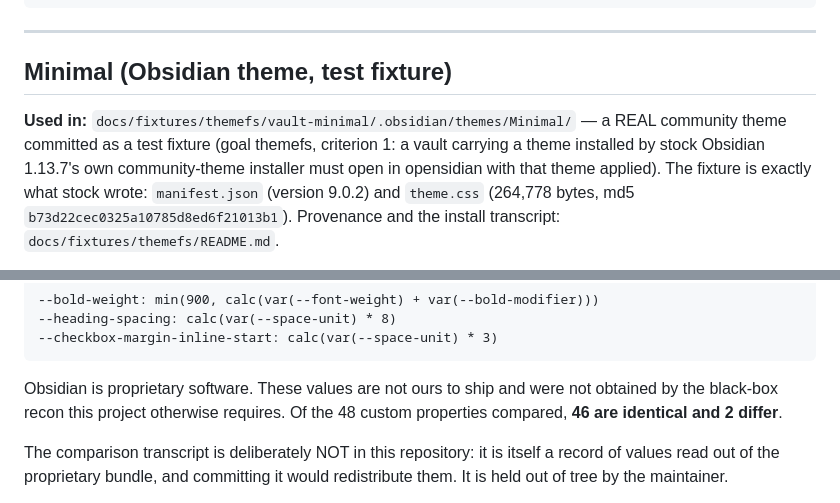
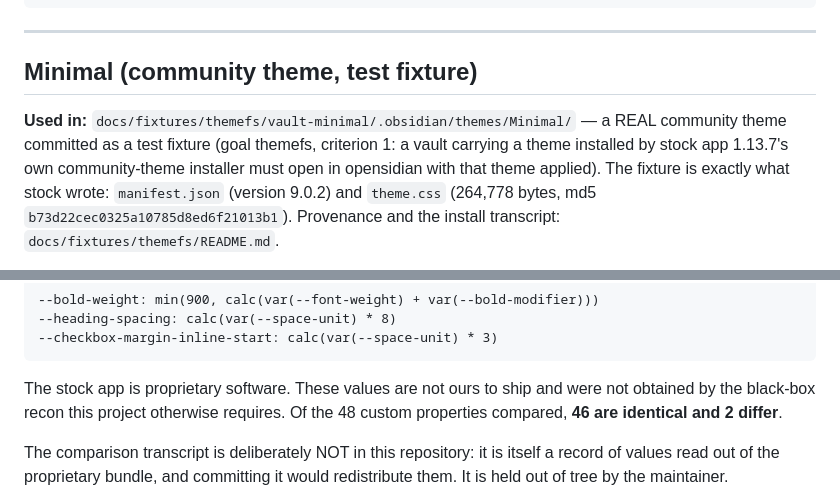
Before and after one commit to jpzk/opensidian, a Markdown page: THIRD-PARTY.md, 2 parts joined by grey strips. Rendered like a GitHub page.

````diff
--- a/THIRD-PARTY.md
+++ b/THIRD-PARTY.md
@@ -65,11 +65,11 @@ OUT OF OR IN CONNECTION WITH THE SOFTWARE OR OTHER DEALINGS IN THE SOFTWARE.
 
 ---
 
-## Minimal (Obsidian theme, test fixture)
+## Minimal (community theme, test fixture)
 
 **Used in:** `docs/fixtures/themefs/vault-minimal/.obsidian/themes/Minimal/`
 — a REAL community theme committed as a test fixture (goal themefs,
-criterion 1: a vault carrying a theme installed by stock Obsidian 1.13.7's
+criterion 1: a vault carrying a theme installed by stock app 1.13.7's
 own community-theme installer must open in opensidian with that theme
 applied). The fixture is exactly what stock wrote:
 `manifest.json` (version 9.0.2) and `theme.css` (264,778 bytes,
@@ -121,7 +121,7 @@ by convergence, e.g.:
 --checkbox-margin-inline-start: calc(var(--space-unit) * 3)
 ```
 
-Obsidian is proprietary software. These values are not ours to ship and were
+The stock app is proprietary software. These values are not ours to ship and were
 not obtained by the black-box recon this project otherwise requires. Of the 48
 custom properties compared, **46 are identical and 2 differ**.
 
````
Also changed, not shown: README.md (+4 -4 lines).
